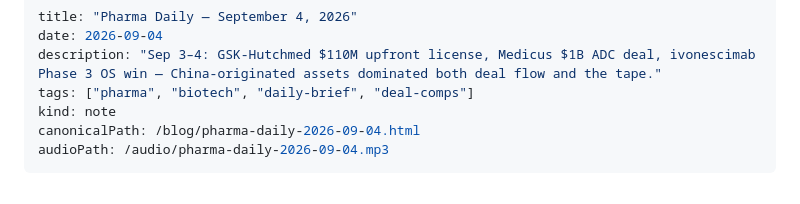
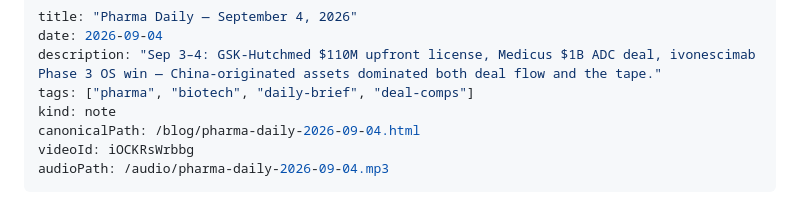
Before and after one commit to yanmingyu92/portfolio, a Markdown page: content/posts/pharma-daily-2026-09-04.md, the part around the change. Rendered like a GitHub page.

Commit message:
feat(video): embed companion video for pharma-daily-2026-09-04
YouTube iOCKRsWrbbg; via release-video.mjs (build + upload + write-back + QC).

```diff
--- a/content/posts/pharma-daily-2026-09-04.md
+++ b/content/posts/pharma-daily-2026-09-04.md
@@ -5,6 +5,7 @@ description: "Sep 3–4: GSK-Hutchmed $110M upfront license, Medicus $1B ADC dea
 tags: ["pharma", "biotech", "daily-brief", "deal-comps"]
 kind: note
 canonicalPath: /blog/pharma-daily-2026-09-04.html
+videoId: iOCKRsWrbbg
 audioPath: /audio/pharma-daily-2026-09-04.mp3
 ---
 
```
